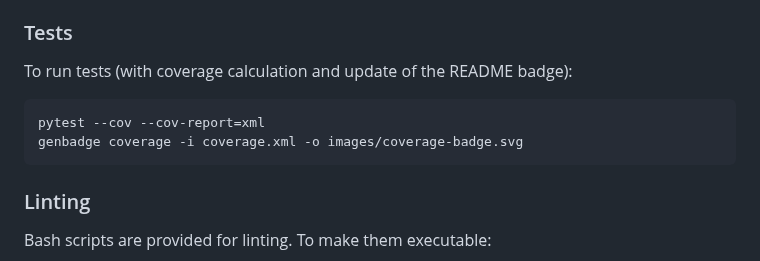
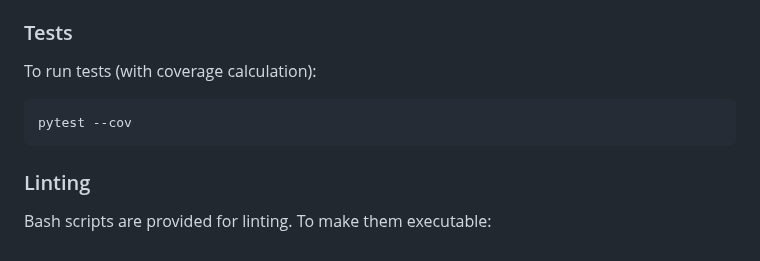
Before and after one commit to lintquarto/lintquarto, a Markdown page: CONTRIBUTING.md, the part around the change. Rendered like a GitHub page.

Commit message:
docs(README): fix display of coverage badge on README

````diff
--- a/CONTRIBUTING.md
+++ b/CONTRIBUTING.md
@@ -81,11 +81,10 @@ To update the versions in this stable environment, run `conda update --all` and
 
 ### Tests
 
-To run tests (with coverage calculation and update of the README badge):
+To run tests (with coverage calculation):
 
 ```{.bash}
-pytest --cov --cov-report=xml
-genbadge coverage -i coverage.xml -o images/coverage-badge.svg
+pytest --cov
 ```
 
 ### Linting
````
Also changed, not shown: README.md (+1 -1 lines).
